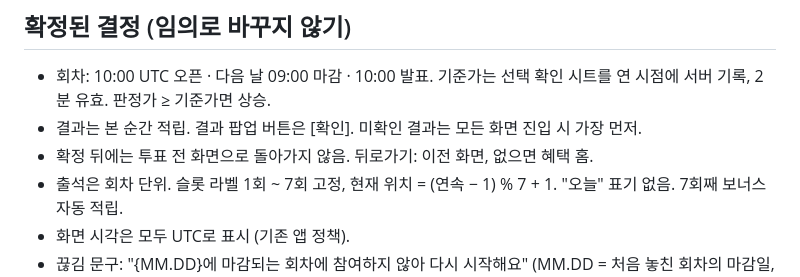
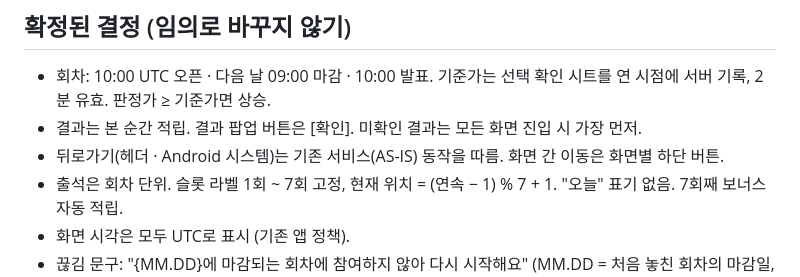
Before and after one commit to W-Traveler/tethermax-daily-vote-proto, a Markdown page: CLAUDE.md, the part around the change. GitHub-like rendering.

Commit message:
CLAUDE.md: 뒤로가기는 AS-IS를 따르는 것으로 결정 반영
문서 반영: FE PRD REQ-102 목적지 표 삭제 완료. Figma '히스토리 백 버튼' 디스크립션은 확인 후 반영

Co-Authored-By: Claude Opus 5.5 <noreply@anthropic.com>
Claude-Session: https://claude.ai/code/session_01SXYzvUo6fKfZJZCSc5QapB

```diff
--- a/CLAUDE.md
+++ b/CLAUDE.md
@@ -57,7 +57,7 @@
 
 - 회차: 10:00 UTC 오픈 · 다음 날 09:00 마감 · 10:00 발표. 기준가는 선택 확인 시트를 연 시점에 서버 기록, 2분 유효. 판정가 ≥ 기준가면 상승.
 - 결과는 본 순간 적립. 결과 팝업 버튼은 [확인]. 미확인 결과는 모든 화면 진입 시 가장 먼저.
-- 확정 뒤에는 투표 전 화면으로 돌아가지 않음. 뒤로가기: 이전 화면, 없으면 혜택 홈.
+- 뒤로가기(헤더 · Android 시스템)는 기존 서비스(AS-IS) 동작을 따름. 화면 간 이동은 화면별 하단 버튼.
 - 출석은 회차 단위. 슬롯 라벨 1회 ~ 7회 고정, 현재 위치 = (연속 − 1) % 7 + 1. "오늘" 표기 없음. 7회째 보너스 자동 적립.
 - 화면 시각은 모두 UTC로 표시 (기존 앱 정책).
 - 끊김 문구: "{MM.DD}에 마감되는 회차에 참여하지 않아 다시 시작해요" (MM.DD = 처음 놓친 회차의 마감일, 09:00 UTC 기준 날짜).
```
